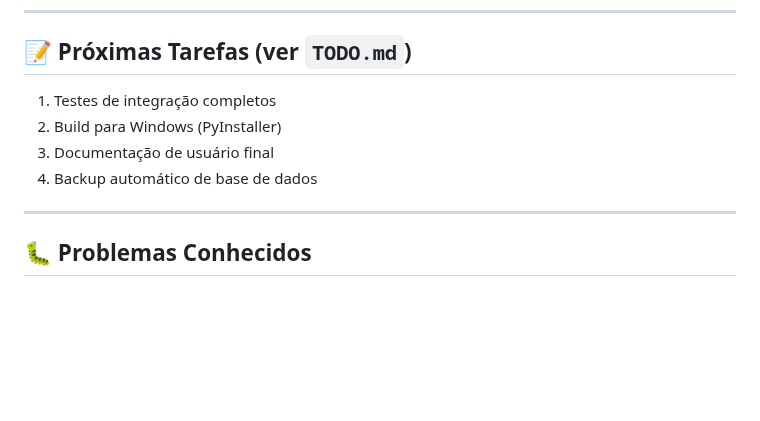
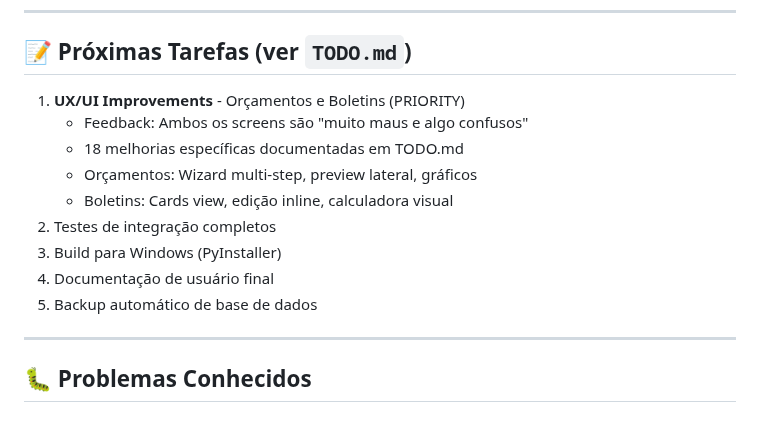
Before and after one commit to brun04maral/agora-contabilidade, a Markdown page: memory/CURRENT_STATE.md, the part around one of its changes. GitHub-like rendering; blank space fills up the shorter version.

```diff
--- a/memory/CURRENT_STATE.md
+++ b/memory/CURRENT_STATE.md
@@ -163,10 +163,15 @@ Esta sessão é continuação de uma anterior. Faz merge do branch da última se
 
 ## 📝 Próximas Tarefas (ver `TODO.md`)
 
-1. Testes de integração completos
-2. Build para Windows (PyInstaller)
-3. Documentação de usuário final
-4. Backup automático de base de dados
+1. **UX/UI Improvements** - Orçamentos e Boletins (PRIORITY)
+   - Feedback: Ambos os screens são "muito maus e algo confusos"
+   - 18 melhorias específicas documentadas em TODO.md
+   - Orçamentos: Wizard multi-step, preview lateral, gráficos
+   - Boletins: Cards view, edição inline, calculadora visual
+2. Testes de integração completos
+3. Build para Windows (PyInstaller)
+4. Documentação de usuário final
+5. Backup automático de base de dados
 
 ---
 
```
Also changed, not shown: other parts of memory/CURRENT_STATE.md (+1 -1 lines), memory/CHANGELOG.md (+37 -0 lines), memory/TODO.md (+1 -1 lines).
